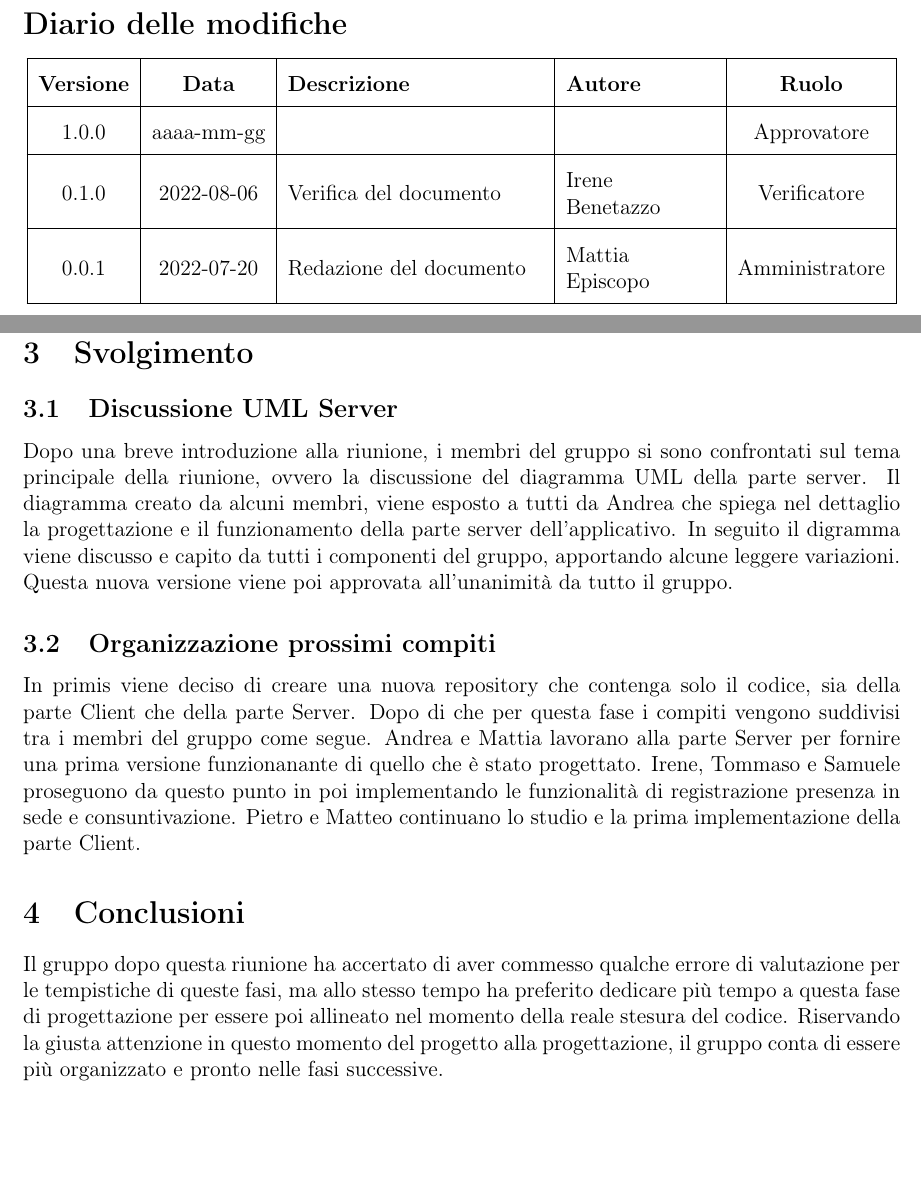
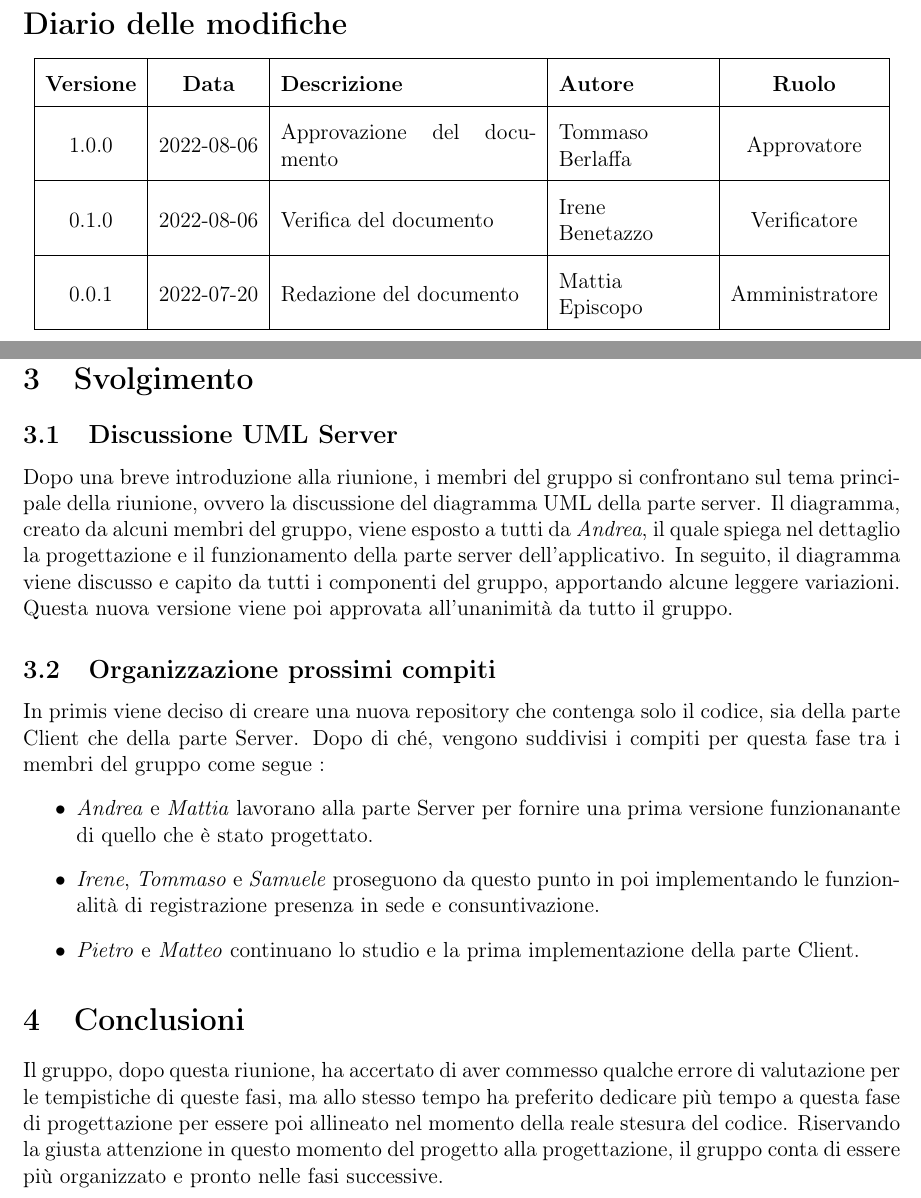
Before and after one commit to SwevenTeam/Documentazione, a LaTeX document (Interni/VerbaleInterno-2022-07-19/configuration.tex, which reads Interni/VerbaleInterno-2022-07-19/section/02_diario_modifiche.tex, Interni/VerbaleInterno-2022-07-19/section/04_svolgimento.tex, Interni/VerbaleInterno-2022-07-19/section/05_conclusioni-decisioni.tex): two parts of pages 2 and 5 of 6, joined at a grey line, cut so that both start at the same text, the shorter picture padded with empty space. Compiled offline with pdfLaTeX.

Commit message:
Approvazione Verbale 2022-07-19

```diff
--- a/Interni/VerbaleInterno-2022-07-19/configuration.tex
+++ b/Interni/VerbaleInterno-2022-07-19/configuration.tex
@@ -1,6 +1,6 @@
 \newcommand{\docNome}{Verbale   del 2022-07-19}     % NOME DEL DOCUMENTO, specificare se verbale interno o esterno
-\newcommand{\docVersione}{0.1.0}                 % INSERIRE VERSIONE IN FORMATO x.y.z
-\newcommand{\docStatus}{in lavorazione}          % AGGIORNARE SOLO QUANDO APPROVATO
+\newcommand{\docVersione}{1.0.0}                 % INSERIRE VERSIONE IN FORMATO x.y.z
+\newcommand{\docStatus}{approvato}          % AGGIORNARE SOLO QUANDO APPROVATO
 \newcommand{\docUso}{Interno}                           % INTERNO O ESTERNO
 \newcommand{\docDestinatari}{
       Gruppo Sweven Team\\ %aggiungere altri con & Nome\\
@@ -10,7 +10,7 @@
 \newcommand{\docNomeTeam}{Sweven Team}
 \newcommand{\docRedattori}{Mattia Episcopo}
 \newcommand{\docVerificatori}{Irene Benetazzo}
-\newcommand{\docApprovazione}{}
+\newcommand{\docApprovazione}{Tommaso Berlaffa}
 \newcommand{\glossario}[1]{\textit{#1}\textsubscript{\textit{G}}}
 \documentclass[12pt, a4paper,table]{article}
 \usepackage[T1]{fontenc}
--- a/Interni/VerbaleInterno-2022-07-19/section/02_diario_modifiche.tex
+++ b/Interni/VerbaleInterno-2022-07-19/section/02_diario_modifiche.tex
@@ -5,7 +5,7 @@
 	\hline
 	\textbf{Versione} & \textbf{Data} & \textbf{Descrizione} &  \textbf{Autore} &  \textbf{Ruolo} \\ %Aggiungere le nuove righe sopra la prima
 	\hline
-	1.0.0 & aaaa-mm-gg & & & Approvatore\\
+	1.0.0 & 2022-08-06  & Approvazione del documento & Tommaso Berlaffa & Approvatore\\
 	\hline
 	0.1.0 & 2022-08-06 & Verifica del documento & Irene \newline Benetazzo & Verificatore\\
 	\hline
--- a/Interni/VerbaleInterno-2022-07-19/section/04_svolgimento.tex
+++ b/Interni/VerbaleInterno-2022-07-19/section/04_svolgimento.tex
@@ -1,5 +1,15 @@
 \section{Svolgimento}
 \subsection{Discussione UML Server}
-Dopo una breve introduzione alla riunione, i membri del gruppo si sono confrontati sul tema principale della riunione, ovvero la discussione del diagramma UML della parte server. Il diagramma creato da alcuni membri, viene esposto a tutti da Andrea che spiega nel dettaglio la progettazione e il funzionamento della parte server dell'applicativo. In seguito il digramma viene discusso e capito da tutti i componenti del gruppo, apportando alcune leggere variazioni. Questa nuova versione viene poi approvata all'unanimità da tutto il gruppo.
+Dopo una breve introduzione alla riunione,
+i membri del gruppo si confrontano sul tema principale della riunione, ovvero la discussione del diagramma UML della parte server.
+Il diagramma, creato da alcuni membri del gruppo, viene esposto a tutti da \textit{Andrea}, il quale spiega nel dettaglio la progettazione e il funzionamento della parte server dell'applicativo.
+In seguito, il diagramma viene discusso e capito da tutti i componenti del gruppo, apportando alcune leggere variazioni.
+Questa nuova versione viene poi approvata all'unanimità da tutto il gruppo.
 \subsection{Organizzazione prossimi compiti}
-In primis viene deciso di creare una nuova repository che contenga solo il codice, sia della parte Client che della parte Server. Dopo di che per questa fase i compiti vengono suddivisi tra i membri del gruppo come segue. Andrea e Mattia lavorano alla parte Server per fornire una prima versione funzionanante di quello che è stato progettato. Irene, Tommaso e Samuele proseguono da questo punto in poi implementando le funzionalità di registrazione presenza in sede e consuntivazione. Pietro e Matteo continuano lo studio e la prima implementazione della parte Client.
+In primis viene deciso di creare una nuova repository che contenga solo il codice, sia della parte Client che della parte Server.
+Dopo di ché, vengono suddivisi i compiti per questa fase tra i membri del gruppo come segue :
+\begin{itemize}
+  \item \textit{Andrea} e \textit{Mattia} lavorano alla parte Server per fornire una prima versione funzionanante di quello che è stato progettato.
+  \item \textit{Irene}, \textit{Tommaso} e \textit{Samuele} proseguono da questo punto in poi implementando le funzionalità di registrazione presenza in sede e consuntivazione.
+  \item \textit{Pietro} e \textit{Matteo} continuano lo studio e la prima implementazione della parte Client.
+\end{itemize}
--- a/Interni/VerbaleInterno-2022-07-19/section/05_conclusioni-decisioni.tex
+++ b/Interni/VerbaleInterno-2022-07-19/section/05_conclusioni-decisioni.tex
@@ -1,5 +1,7 @@
 \section{Conclusioni}
-Il gruppo dopo questa riunione ha accertato di aver commesso qualche errore di valutazione per le tempistiche di queste fasi, ma allo stesso tempo ha preferito dedicare più tempo a questa fase di progettazione per essere poi allineato nel momento della reale stesura del codice. Riservando la giusta attenzione in questo momento del progetto alla progettazione, il gruppo conta di essere più organizzato e pronto nelle fasi successive.
+Il gruppo, dopo questa riunione, ha accertato di aver commesso qualche errore di valutazione per le tempistiche di queste fasi,
+ma allo stesso tempo ha preferito dedicare più tempo a questa fase di progettazione per essere poi allineato nel momento della reale stesura del codice.
+Riservando la giusta attenzione in questo momento del progetto alla progettazione, il gruppo conta di essere più organizzato e pronto nelle fasi successive.
 \newpage
 
 \section*{Tracciamento delle decisioni}
```
Also changed, not shown: Interni/VerbaleInterno-2022-07-19/VerbaleInterno-2022-07-19.pdf, Interni/VerbaleInterno-2022-07-19/section/05_conclusioni-decisioni.tex (2 more changed lines).
